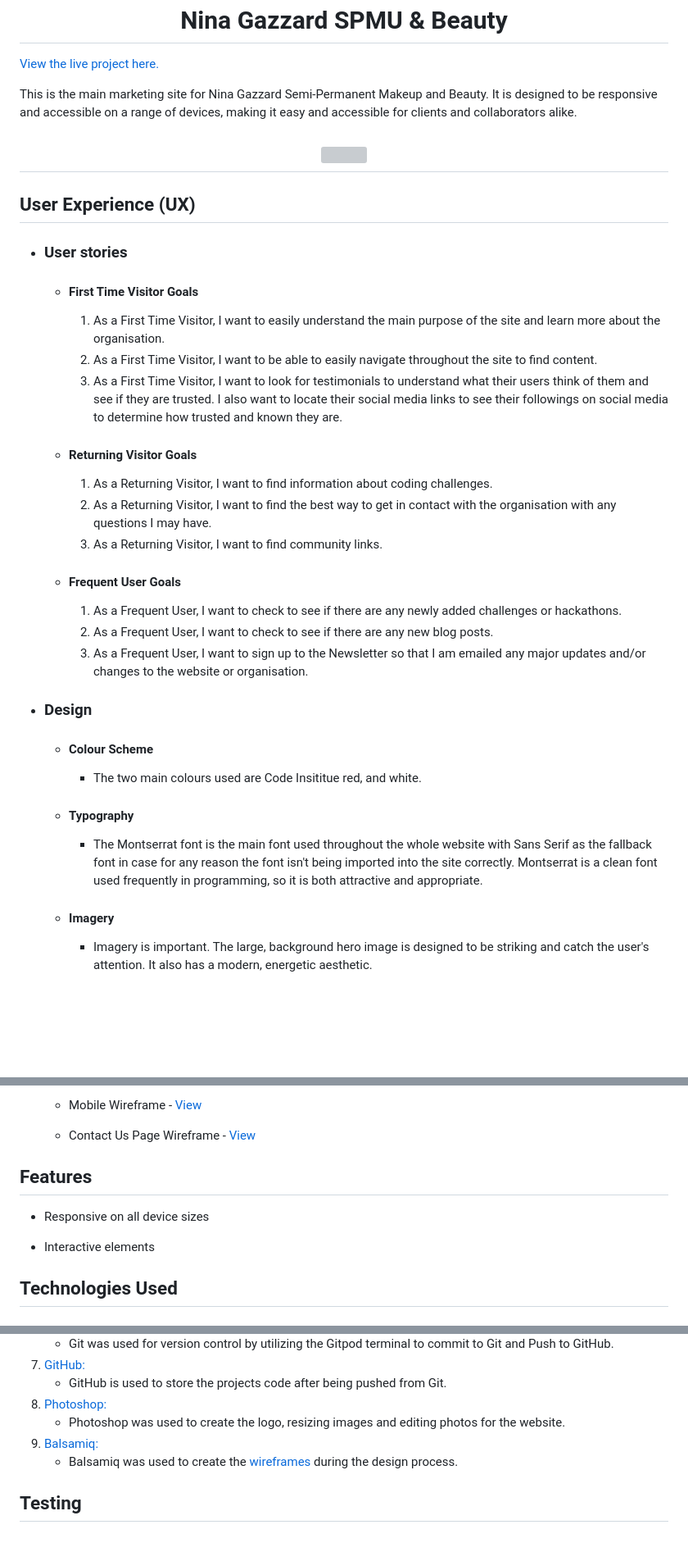
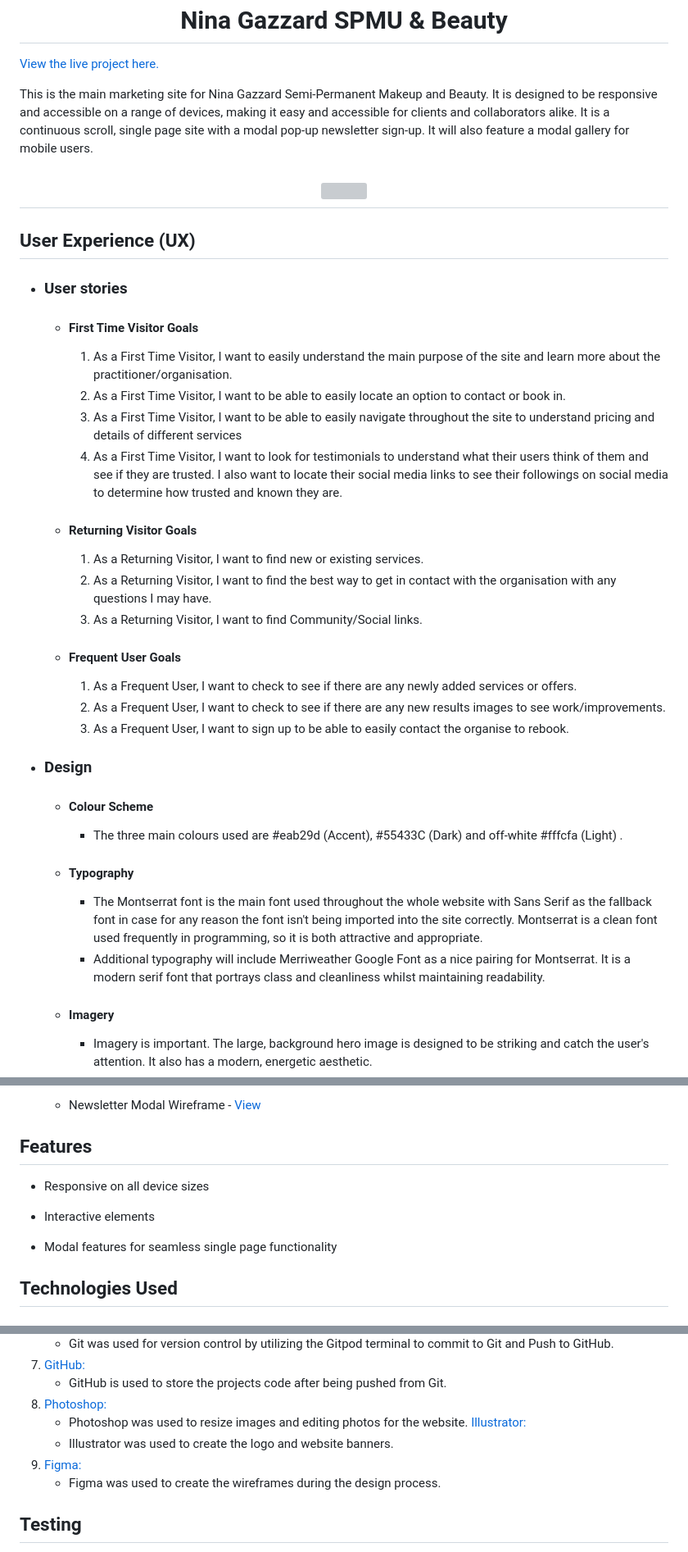
Before and after one commit to sdthomas91/n-g-spmu, a Markdown page: README.md, 3 parts joined by grey strips. Shown: that part at 82% size. Rendered like a GitHub page; blank space fills up the shorter version; grey boxes are pictures that could not be loaded.

```diff
--- a/README.md
+++ b/README.md
@@ -2,7 +2,7 @@
 
 [View the live project here.](https://sdthomas91.github.io/ng-spmu-milestone/)
 
-This is the main marketing site for Nina Gazzard Semi-Permanent Makeup and Beauty. It is designed to be responsive and accessible on a range of devices, making it easy and accessible for clients and collaborators alike.
+This is the main marketing site for Nina Gazzard Semi-Permanent Makeup and Beauty. It is designed to be responsive and accessible on a range of devices, making it easy and accessible for clients and collaborators alike. It is a continuous scroll, single page site with a modal pop-up newsletter sign-up. It will also feature a modal gallery for mobile users.
 
 <h2 align="center"><img src="https://i.ibb.co/TYvTXz1/Example-CI.png"></h2>
 
@@ -12,26 +12,28 @@ This is the main marketing site for Nina Gazzard Semi-Permanent Makeup and Beaut
 
   - #### First Time Visitor Goals
 
-    1. As a First Time Visitor, I want to easily understand the main purpose of the site and learn more about the organisation.
-    2. As a First Time Visitor, I want to be able to easily navigate throughout the site to find content.
-    3. As a First Time Visitor, I want to look for testimonials to understand what their users think of them and see if they are trusted. I also want to locate their social media links to see their followings on social media to determine how trusted and known they are.
+    1. As a First Time Visitor, I want to easily understand the main purpose of the site and learn more about the practitioner/organisation.
+    2. As a First Time Visitor, I want to be able to easily locate an option to contact or book in.
+    3. As a First Time Visitor, I want to be able to easily navigate throughout the site to understand pricing and details of different services
+    4. As a First Time Visitor, I want to look for testimonials to understand what their users think of them and see if they are trusted. I also want to locate their social media links to see their followings on social media to determine how trusted and known they are.
 
   - #### Returning Visitor Goals
 
-    1. As a Returning Visitor, I want to find information about coding challenges.
+    1. As a Returning Visitor, I want to find new or existing services.
     2. As a Returning Visitor, I want to find the best way to get in contact with the organisation with any questions I may have.
-    3. As a Returning Visitor, I want to find community links.
+    3. As a Returning Visitor, I want to find Community/Social links.
 
   - #### Frequent User Goals
-    1. As a Frequent User, I want to check to see if there are any newly added challenges or hackathons.
-    2. As a Frequent User, I want to check to see if there are any new blog posts.
-    3. As a Frequent User, I want to sign up to the Newsletter so that I am emailed any major updates and/or changes to the website or organisation.
+    1. As a Frequent User, I want to check to see if there are any newly added services or offers.
+    2. As a Frequent User, I want to check to see if there are any new results images to see work/improvements.
+    3. As a Frequent User, I want to sign up to be able to easily contact the organise to rebook.
 
 - ### Design
   - #### Colour Scheme
-    - The two main colours used are Code Insititue red, and white.
+    - The three main colours used are #eab29d (Accent), #55433C (Dark) and off-white #fffcfa (Light) .
   - #### Typography
     - The Montserrat font is the main font used throughout the whole website with Sans Serif as the fallback font in case for any reason the font isn't being imported into the site correctly. Montserrat is a clean font used frequently in programming, so it is both attractive and appropriate.
+    - Additional typography will include Merriweather Google Font as a nice pairing for Montserrat. It is a modern serif font that portrays class and cleanliness whilst maintaining readability.
   - #### Imagery
     - Imagery is important. The large, background hero image is designed to be striking and catch the user's attention. It also has a modern, energetic aesthetic.
 
@@ -41,13 +43,13 @@ This is the main marketing site for Nina Gazzard Semi-Permanent Makeup and Beaut
 
-  - Mobile Wireframe - [View](https://github.com/)
-
-  - Contact Us Page Wireframe - [View](https://github.com/)
+  - Newsletter Modal Wireframe - [View](https://github.com/)
 
 ## Features
 
 - Responsive on all device sizes
 
 - Interactive elements
+
+- Modal features for seamless single page functionality
 
 ## Technologies Used
 
@@ -73,9 +75,11 @@ This is the main marketing site for Nina Gazzard Semi-Permanent Makeup and Beaut
 1. [GitHub:](https://github.com/)
    - GitHub is used to store the projects code after being pushed from Git.
 1. [Photoshop:](https://www.adobe.com/ie/products/photoshop.html)
-   - Photoshop was used to create the logo, resizing images and editing photos for the website.
-1. [Balsamiq:](https://balsamiq.com/)
-   - Balsamiq was used to create the [wireframes](https://github.com/) during the design process.
+   - Photoshop was used to resize images and editing photos for the website.
+     [Illustrator:](https://www.adobe.com/uk/products/illustrator.html)
+   - Illustrator was used to create the logo and website banners.
+1. [Figma:](https://www.figma.com/)
+   - Figma was used to create the wireframes during the design process.
 
 ## Testing
 
```
Also changed, not shown: other parts of README.md (+1 -1 lines).
